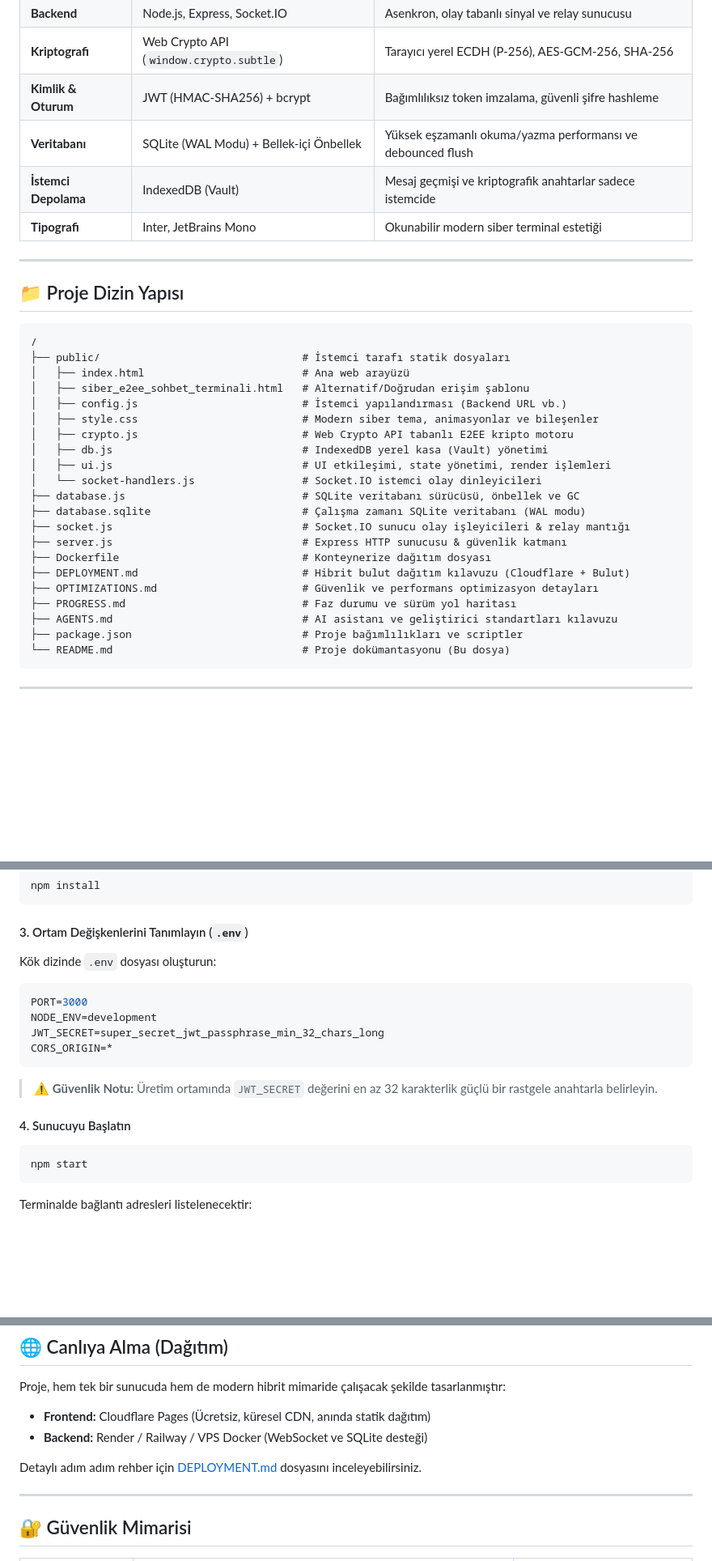
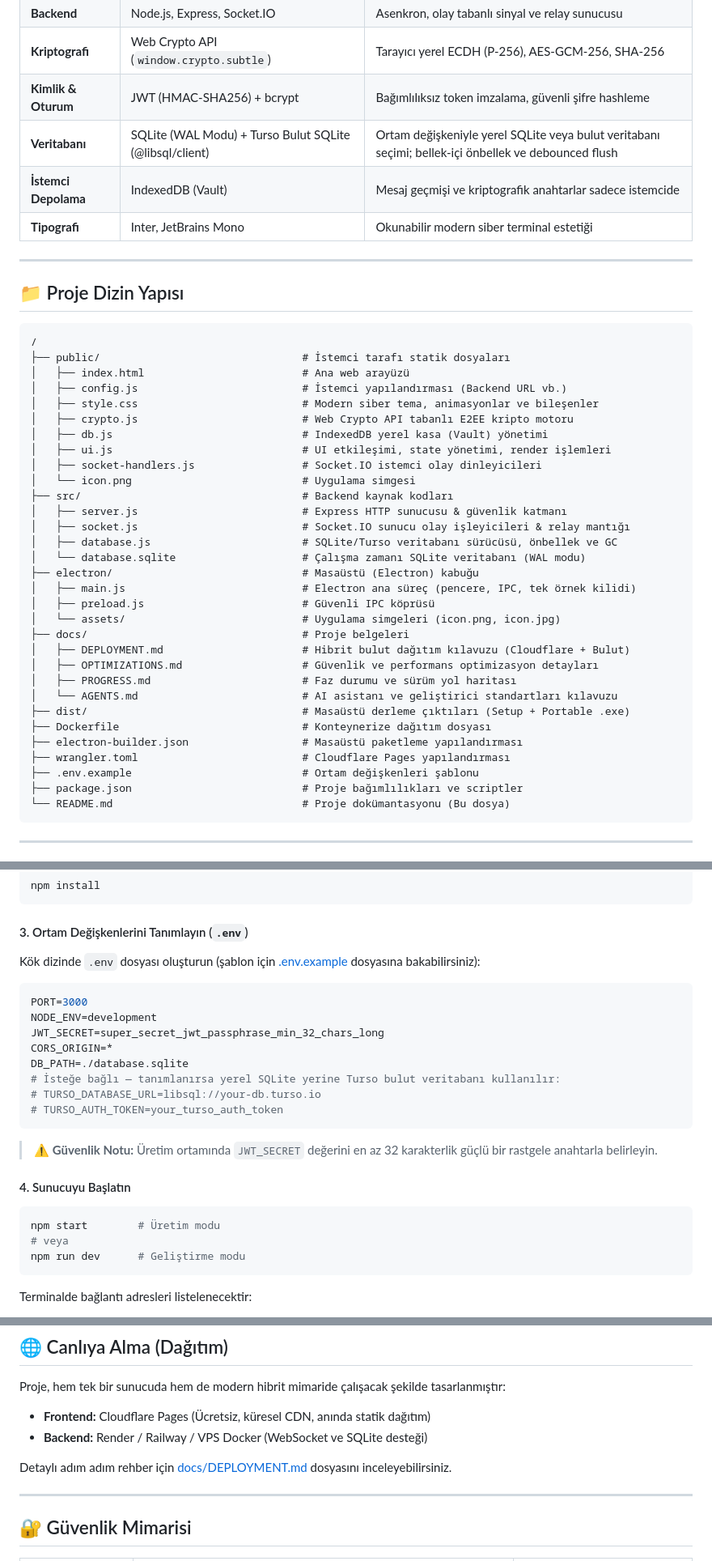
Before and after one commit to arifoztr/Cyber_Chat_Terminal, a Markdown page: README.md, 3 parts joined by grey strips. Shown at 81% size. Drawn GitHub-style; blank space fills up the shorter version.

Commit message:
README.md guncellendi

````diff
--- a/README.md
+++ b/README.md
@@ -38,7 +38,7 @@ Sunucu mimarisi **Zero-Knowledge (Sıfır Bilgi)** prensibiyle tasarlanmıştır
 | **Backend** | Node.js, Express, Socket.IO | Asenkron, olay tabanlı sinyal ve relay sunucusu |
 | **Kriptografi** | Web Crypto API (`window.crypto.subtle`) | Tarayıcı yerel ECDH (P-256), AES-GCM-256, SHA-256 |
 | **Kimlik & Oturum** | JWT (HMAC-SHA256) + bcrypt | Bağımlılıksız token imzalama, güvenli şifre hashleme |
-| **Veritabanı** | SQLite (WAL Modu) + Bellek-içi Önbellek | Yüksek eşzamanlı okuma/yazma performansı ve debounced flush |
+| **Veritabanı** | SQLite (WAL Modu) + Turso Bulut SQLite (@libsql/client) | Ortam değişkeniyle yerel SQLite veya bulut veritabanı seçimi; bellek-içi önbellek ve debounced flush |
 | **İstemci Depolama** | IndexedDB (Vault) | Mesaj geçmişi ve kriptografik anahtarlar sadece istemcide |
 | **Tipografi** | Inter, JetBrains Mono | Okunabilir modern siber terminal estetiği |
 
@@ -50,22 +50,32 @@ Sunucu mimarisi **Zero-Knowledge (Sıfır Bilgi)** prensibiyle tasarlanmıştır
 /
 ├── public/                                # İstemci tarafı statik dosyaları
 │   ├── index.html                         # Ana web arayüzü
-│   ├── siber_e2ee_sohbet_terminali.html   # Alternatif/Doğrudan erişim şablonu
 │   ├── config.js                          # İstemci yapılandırması (Backend URL vb.)
 │   ├── style.css                          # Modern siber tema, animasyonlar ve bileşenler
 │   ├── crypto.js                          # Web Crypto API tabanlı E2EE kripto motoru
 │   ├── db.js                              # IndexedDB yerel kasa (Vault) yönetimi
 │   ├── ui.js                              # UI etkileşimi, state yönetimi, render işlemleri
-│   └── socket-handlers.js                 # Socket.IO istemci olay dinleyicileri
-├── database.js                            # SQLite veritabanı sürücüsü, önbellek ve GC
-├── database.sqlite                        # Çalışma zamanı SQLite veritabanı (WAL modu)
-├── socket.js                              # Socket.IO sunucu olay işleyicileri & relay mantığı
-├── server.js                              # Express HTTP sunucusu & güvenlik katmanı
+│   ├── socket-handlers.js                 # Socket.IO istemci olay dinleyicileri
+│   └── icon.png                           # Uygulama simgesi
+├── src/                                   # Backend kaynak kodları
+│   ├── server.js                          # Express HTTP sunucusu & güvenlik katmanı
+│   ├── socket.js                          # Socket.IO sunucu olay işleyicileri & relay mantığı
+│   ├── database.js                        # SQLite/Turso veritabanı sürücüsü, önbellek ve GC
+│   └── database.sqlite                    # Çalışma zamanı SQLite veritabanı (WAL modu)
+├── electron/                              # Masaüstü (Electron) kabuğu
+│   ├── main.js                            # Electron ana süreç (pencere, IPC, tek örnek kilidi)
+│   ├── preload.js                         # Güvenli IPC köprüsü
+│   └── assets/                            # Uygulama simgeleri (icon.png, icon.jpg)
+├── docs/                                  # Proje belgeleri
+│   ├── DEPLOYMENT.md                      # Hibrit bulut dağıtım kılavuzu (Cloudflare + Bulut)
+│   ├── OPTIMIZATIONS.md                   # Güvenlik ve performans optimizasyon detayları
+│   ├── PROGRESS.md                        # Faz durumu ve sürüm yol haritası
+│   └── AGENTS.md                          # AI asistanı ve geliştirici standartları kılavuzu
+├── dist/                                  # Masaüstü derleme çıktıları (Setup + Portable .exe)
 ├── Dockerfile                             # Konteynerize dağıtım dosyası
-├── DEPLOYMENT.md                          # Hibrit bulut dağıtım kılavuzu (Cloudflare + Bulut)
-├── OPTIMIZATIONS.md                       # Güvenlik ve performans optimizasyon detayları
-├── PROGRESS.md                            # Faz durumu ve sürüm yol haritası
-├── AGENTS.md                              # AI asistanı ve geliştirici standartları kılavuzu
+├── electron-builder.json                  # Masaüstü paketleme yapılandırması
+├── wrangler.toml                          # Cloudflare Pages yapılandırması
+├── .env.example                           # Ortam değişkenleri şablonu
 ├── package.json                           # Proje bağımlılıkları ve scriptler
 └── README.md                              # Proje dokümantasyonu (Bu dosya)
 ```
@@ -121,18 +131,24 @@ npm install
 ```
 
 #### 3. Ortam Değişkenlerini Tanımlayın (`.env`)
-Kök dizinde `.env` dosyası oluşturun:
+Kök dizinde `.env` dosyası oluşturun (şablon için [.env.example](.env.example) dosyasına bakabilirsiniz):
 ```env
 PORT=3000
 NODE_ENV=development
 JWT_SECRET=super_secret_jwt_passphrase_min_32_chars_long
 CORS_ORIGIN=*
+DB_PATH=./database.sqlite
+# İsteğe bağlı — tanımlanırsa yerel SQLite yerine Turso bulut veritabanı kullanılır:
+# TURSO_DATABASE_URL=libsql://your-db.turso.io
+# TURSO_AUTH_TOKEN=your_turso_auth_token
 ```
 > ⚠️ **Güvenlik Notu:** Üretim ortamında `JWT_SECRET` değerini en az 32 karakterlik güçlü bir rastgele anahtarla belirleyin.
 
 #### 4. Sunucuyu Başlatın
 ```bash
-npm start
+npm start        # Üretim modu
+# veya
+npm run dev      # Geliştirme modu
 ```
 Terminalde bağlantı adresleri listelenecektir:
 - Yerel Erişim: `http://localhost:3000`
@@ -160,7 +176,7 @@ Proje, hem tek bir sunucuda hem de modern hibrit mimaride çalışacak şekilde
 - **Frontend:** Cloudflare Pages (Ücretsiz, küresel CDN, anında statik dağıtım)
 - **Backend:** Render / Railway / VPS Docker (WebSocket ve SQLite desteği)
 
-Detaylı adım adım rehber için [DEPLOYMENT.md](DEPLOYMENT.md) dosyasını inceleyebilirsiniz.
+Detaylı adım adım rehber için [docs/DEPLOYMENT.md](docs/DEPLOYMENT.md) dosyasını inceleyebilirsiniz.
 
 ---
 
````
Also changed, not shown: other parts of README.md (+1 -1 lines).
